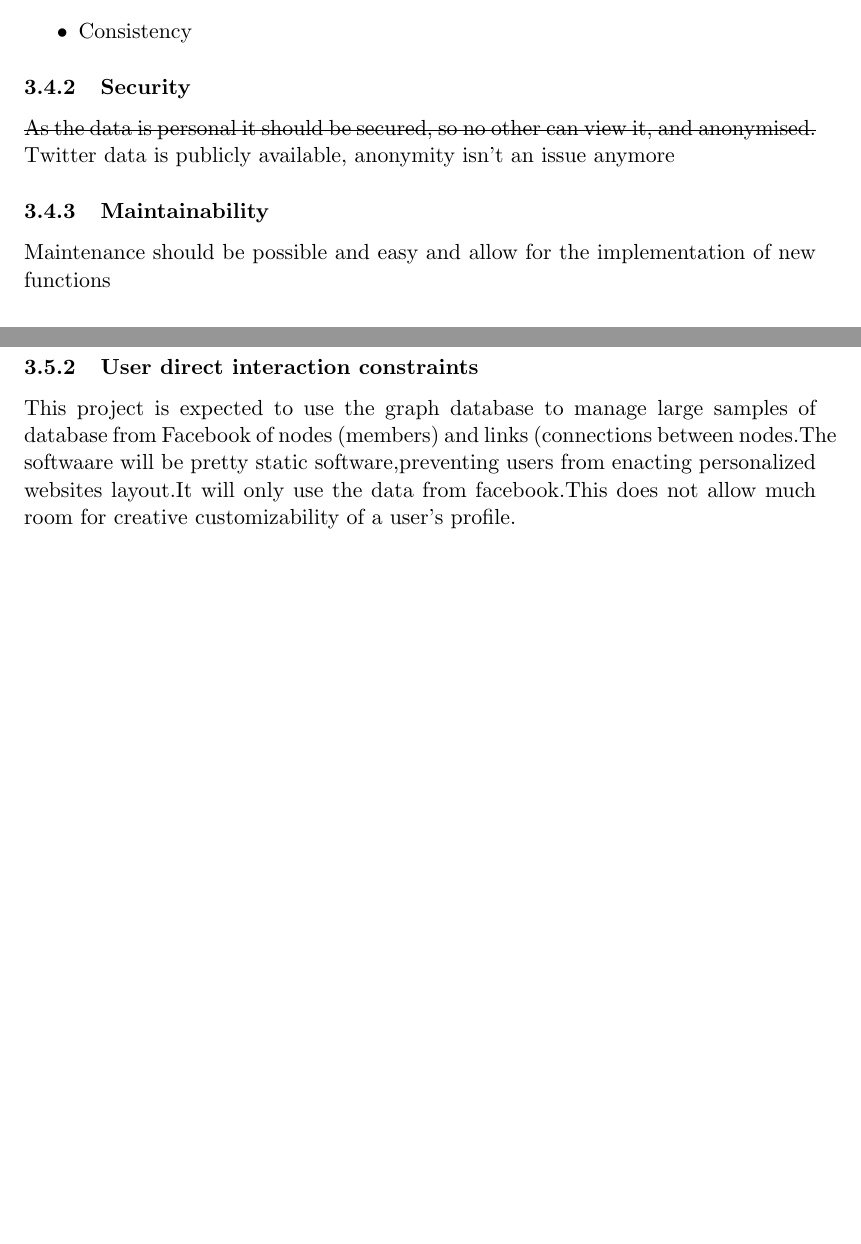
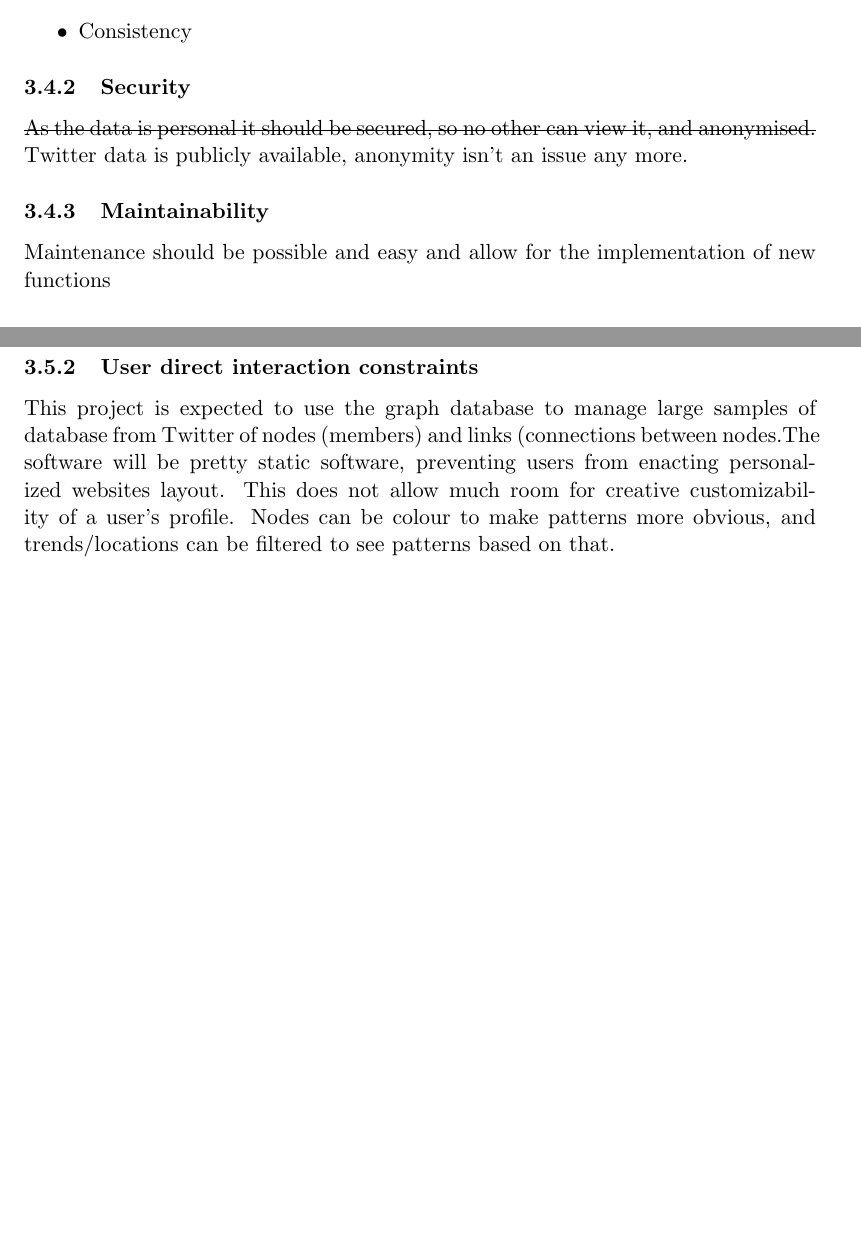
Before and after one commit to TJ721988/SEgroup9, a LaTeX document (SRS2/SRS.tex): two parts of pages 5 and 6 of 6, joined at a grey line, cut so that both start at the same text, the shorter picture padded with empty space. Compiled offline with pdfLaTeX.

Commit message:
Add files via upload
Minor fixes to SRS2

```diff
--- a/SRS2/SRS.tex
+++ b/SRS2/SRS.tex
@@ -152,7 +152,7 @@ The system is to be naturally adaptive, with the flexibility to add and remove d
 
 \subsubsection{Security}
 \st{As the data is personal it should be secured, so no other can view it, and anonymised.}
-Twitter data is publicly available, anonymity isn't an issue anymore
+Twitter data is publicly available, anonymity isn't an issue any more.
 
 
 \subsubsection{Maintainability}
@@ -167,6 +167,6 @@ should enter from a personal computer,mobile device with internet connection.
 
 \subsubsection{User direct interaction constraints}
 This project is expected to use the graph database to
-manage large samples of database from Facebook of nodes (members) and links (connections
-between nodes.The softwaare will be pretty static software,preventing users from enacting personalized websites layout.It will only use the data from facebook.This does not allow much room for creative customizability of a user's profile.
+manage large samples of database from Twitter of nodes (members) and links (connections
+between nodes.The software will be pretty static software, preventing users from enacting personalized websites layout. This does not allow much room for creative customizability of a user's profile. Nodes can be colour to make patterns more obvious, and trends/locations can be filtered to see patterns based on that.
 \end{document}
```
